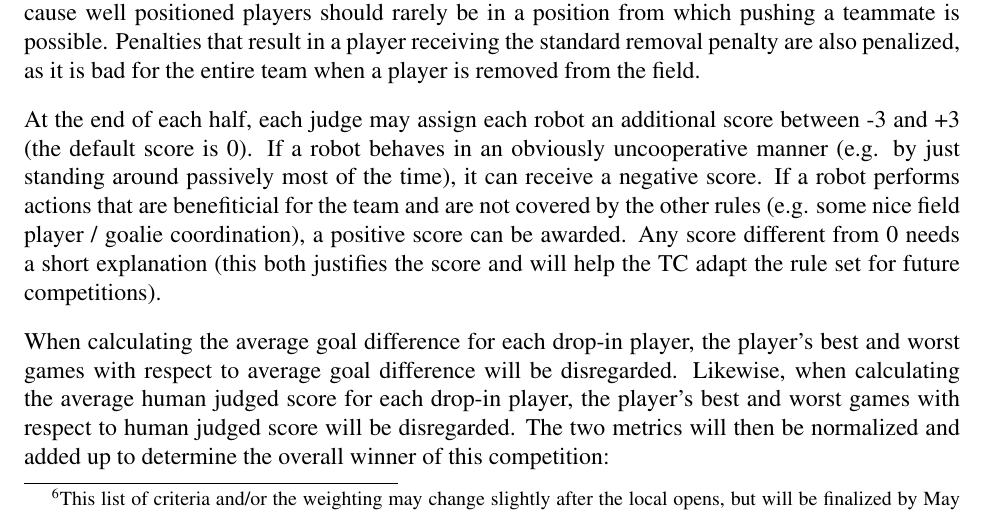
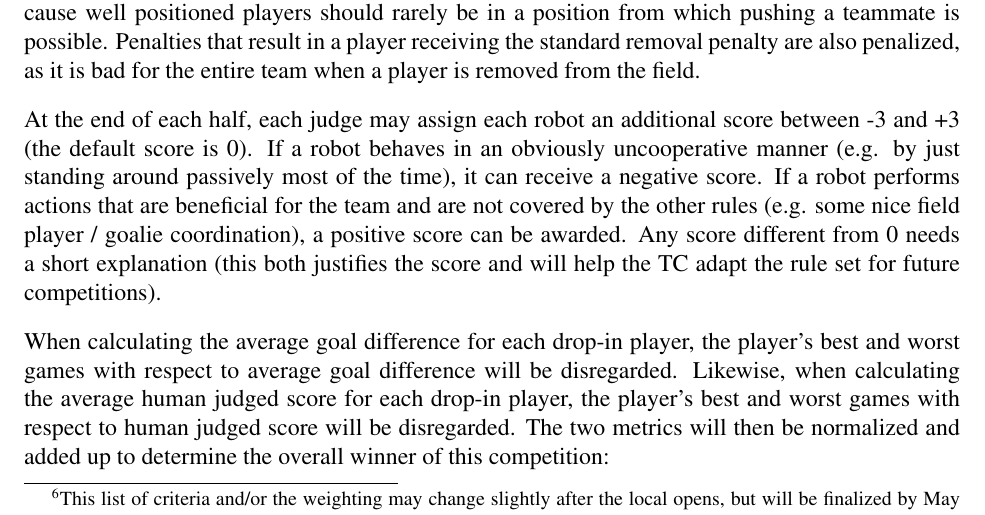
Before and after one commit to RoboCup-SPL/Rules, a LaTeX document (SPL-Rules.tex): part of page 31 of 42, cut so that both start at the same text. Compiled offline with pdfLaTeX.

Commit message:
spelling error

```diff
--- a/SPL-Rules.tex
+++ b/SPL-Rules.tex
@@ -881,7 +881,7 @@ The major manifestation of soccer cooperation is passing among robots. This is w
 
 Pushing a teammate, which is judged using the same criteria as player pushing, is penalized because well positioned players should rarely be in a position from which pushing a teammate is possible.  Penalties that result in a player receiving the standard removal penalty are also penalized, as it is bad for the entire team when a player is removed from the field.
 
-At the end of each half, each judge may assign each robot an additional score between -3 and +3 (the default score is 0). If a robot behaves in an obviously uncooperative manner (e.g. by just standing around passively most of the time), it can receive a negative score. If a robot performs actions that are benefiticial for the team and are not covered by the other rules (e.g. some nice field player / goalie coordination), a positive score can be awarded.  Any score different from 0 needs a short explanation (this both justifies the score and will help the TC adapt the rule set for future competitions).
+At the end of each half, each judge may assign each robot an additional score between -3 and +3 (the default score is 0). If a robot behaves in an obviously uncooperative manner (e.g. by just standing around passively most of the time), it can receive a negative score. If a robot performs actions that are beneficial for the team and are not covered by the other rules (e.g. some nice field player / goalie coordination), a positive score can be awarded.  Any score different from 0 needs a short explanation (this both justifies the score and will help the TC adapt the rule set for future competitions).
 
 When calculating the average goal difference for each drop-in player, the player's best and worst games with respect to average goal difference will be disregarded.  Likewise, when calculating the average human judged score for each drop-in player, the player's best and worst games with respect to human judged score will be disregarded.  The two metrics will then be normalized and added up to determine the overall winner of this competition:
 \begin{itemize}
```
